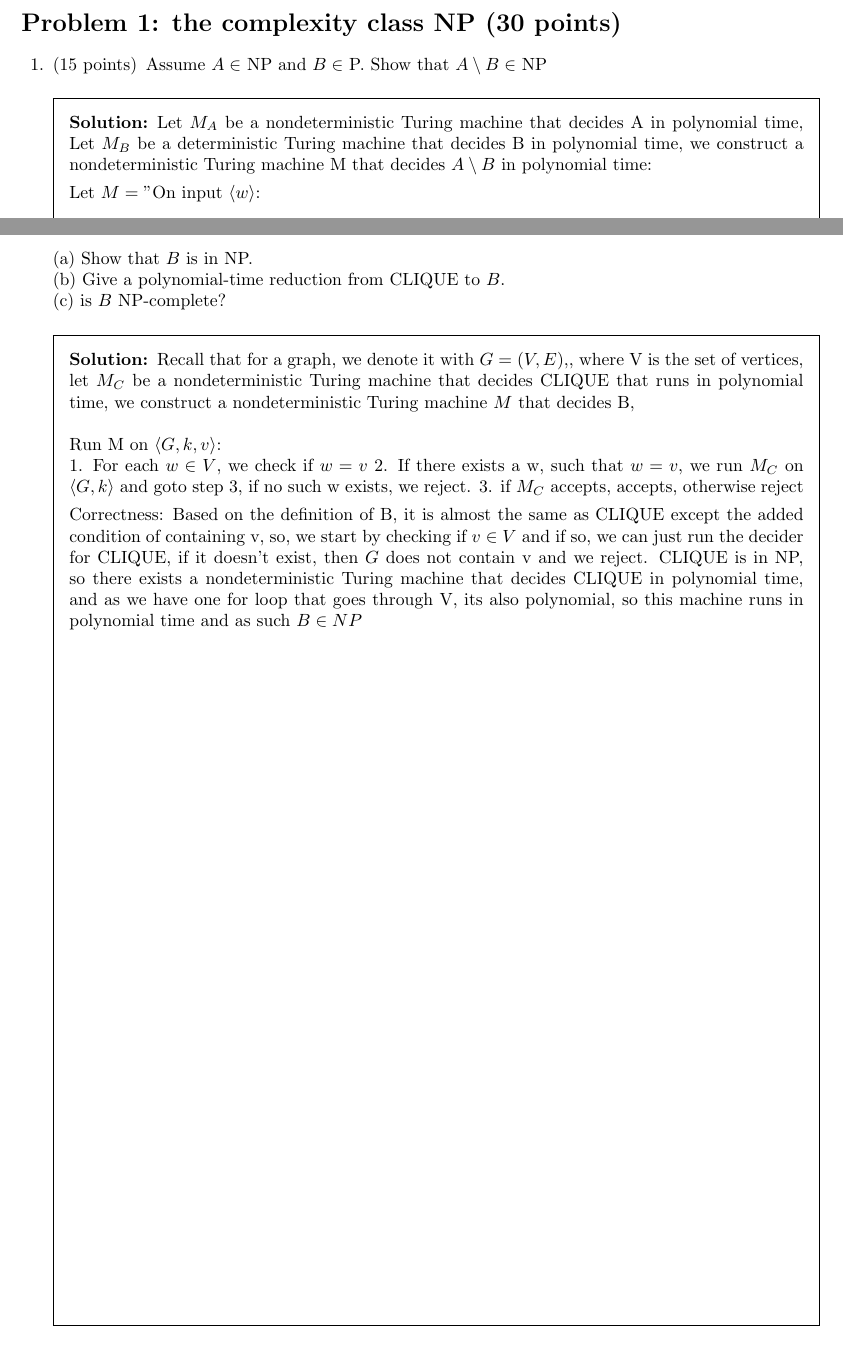
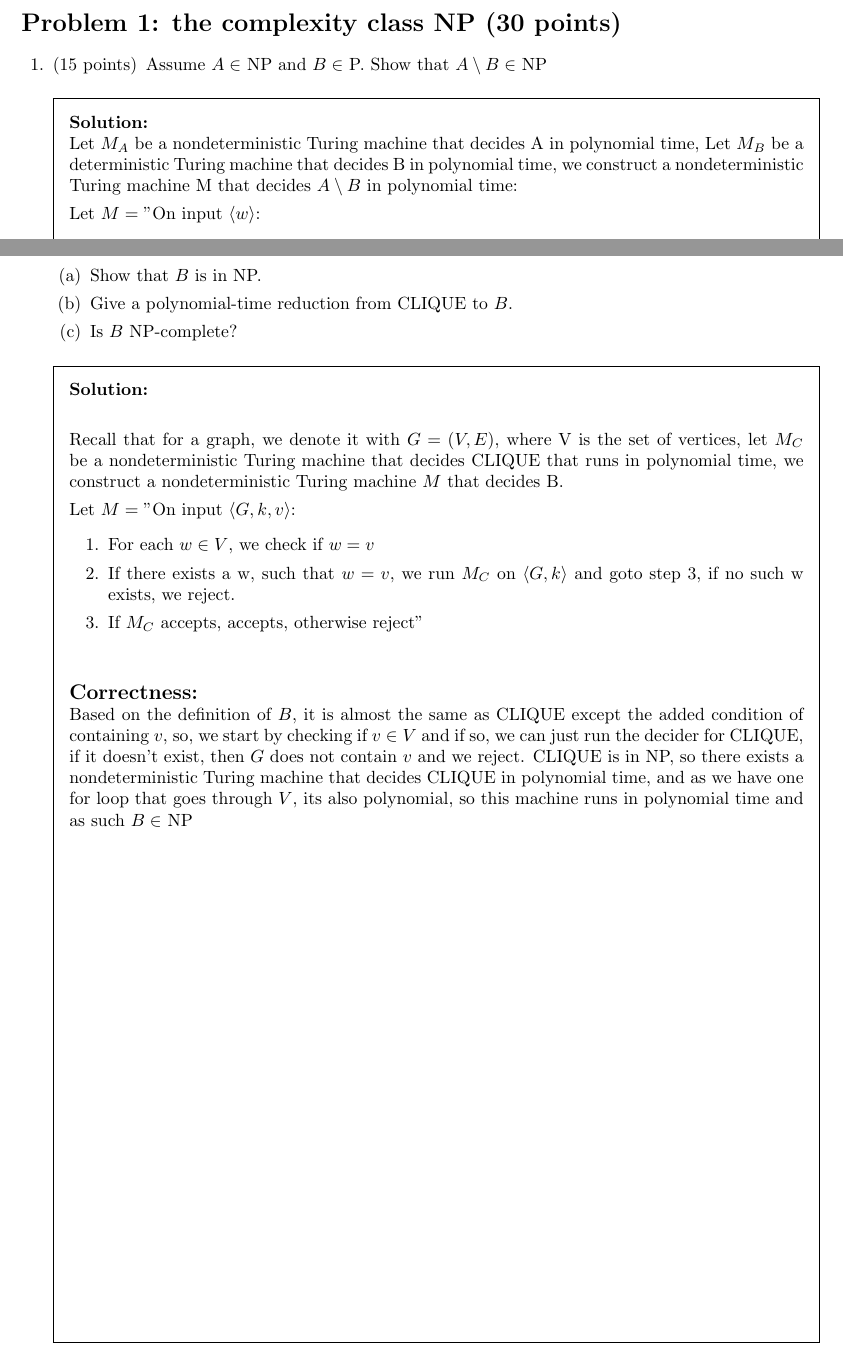
Before and after one commit to alfa98516/Theory_of_computation_ASS5, a LaTeX problem sheet (main.tex): two parts of pages 2 and 4 of 4, joined at a grey line, cut so that both start at the same text. Compiled offline with pdfLaTeX.

Commit message:
UPDATE :: problem 2.1 a

```diff
--- a/main.tex
+++ b/main.tex
@@ -81,7 +81,7 @@
 \section*{Problem 1: the complexity class NP (30 points)}
 \begin{questions}
 	\question[15] Assume $A \in$ NP and $B \in$ P. Show that $A \setminus B \in$ NP
-	\begin{solutionbox}{\stretch{-1}}
+	\begin{solutionbox}{\stretch{-1}} \\
 	Let $M_A$ be a nondeterministic Turing machine that decides A in polynomial time,
 	Let $M_B$ be a deterministic Turing machine that decides B in polynomial time,
 	we construct a nondeterministic Turing machine M that decides $A \setminus B$ in polynomial time:
@@ -115,14 +115,35 @@
 \pagebreak
 \section*{Problem 2: Polynomial time reductions and NP-completeness}
 \begin{questions}
-    \question[20] Consider the language \[B=\{\langle G,k,v \rangle \mid G \text{ is a graph with a $k$-clique containing $v$}\}\] (a) Show that $B$ is in NP. \newline (b) Give a polynomial-time reduction from CLIQUE to $B$. \newline (c) is $B$ NP-complete?
-    \begin{solutionbox}{\stretch{-1}} Recall that for a graph, we denote it with $G=(V,E)$,, where V is the set of vertices, let $M_C$ be a nondeterministic Turing machine that decides CLIQUE that runs in polynomial time, we construct a nondeterministic Turing machine $M$ that decides B, \newline\newline
-    Run M on $\langle G,k,v \rangle$: \newline
-    1. For each $w\in V$, we check if $w=v$
-    2. If there exists a w, such that $w=v$, we run $M_C$ on $\langle G, k\rangle$ and goto step 3, if no such w exists, we reject.
-    3. if $M_C$ accepts, accepts, otherwise reject
+    \question[20] Consider the language \[B=\{\langle G,k,v \rangle \mid G \text{ is a graph with a $k$-clique containing $v$}\}\]
 
-    Correctness: Based on the definition of B, it is almost the same as CLIQUE except the added condition of containing v, so, we start by checking if $v \in V$ and if so, we can just run the decider for CLIQUE, if it doesn't exist, then $G$ does not contain v and we reject. CLIQUE is in NP, so there exists a nondeterministic Turing machine that decides CLIQUE in polynomial time, and as we have one for loop that goes through V, its also polynomial, so this machine runs in polynomial time and as such $B \in NP$
+    \begin{parts}
+	\part Show that $B$ is in NP.
+	\part Give a polynomial-time reduction from CLIQUE to $B$.
+	\part Is $B$ NP-complete?
+\end{parts}
+    \begin{solutionbox}{\stretch{-1}} \\
+
+	    Recall that for a graph, we denote it with $G=(V,E)$,
+	    where V is the set of vertices, let $M_C$ be a nondeterministic Turing machine that decides CLIQUE that runs in polynomial time,
+	    we construct a nondeterministic Turing machine $M$ that decides B.
+
+
+	Let $M="$On input $\langle G,k,v \rangle$:
+	\begin{enumerate}
+		\item For each $w\in V$, we check if $w=v$
+		\item If there exists a w, such that $w=v$, we run $M_C$ on $\langle G, k\rangle$ and goto step 3, if no such w exists, we reject.
+		\item If $M_C$ accepts, accepts, otherwise reject"
+	\end{enumerate}
+
+	\vspace{2em}
+
+	\textbf{\large Correctness:}\\
+	Based on the definition of $B$, it is almost the same as CLIQUE except the added condition of containing $v$,
+	so, we start by checking if $v \in V$ and if so, we can just run the decider for CLIQUE, if it doesn't exist,
+	then $G$ does not contain $v$ and we reject.
+	CLIQUE is in NP, so there exists a nondeterministic Turing machine that decides CLIQUE in polynomial time,
+	and as we have one for loop that goes through $V$, its also polynomial, so this machine runs in polynomial time and as such $B \in$ NP
     \end{solutionbox}
 \end{questions}
 \end{document}
```
Also changed, not shown: main.pdf, 1 other file.
